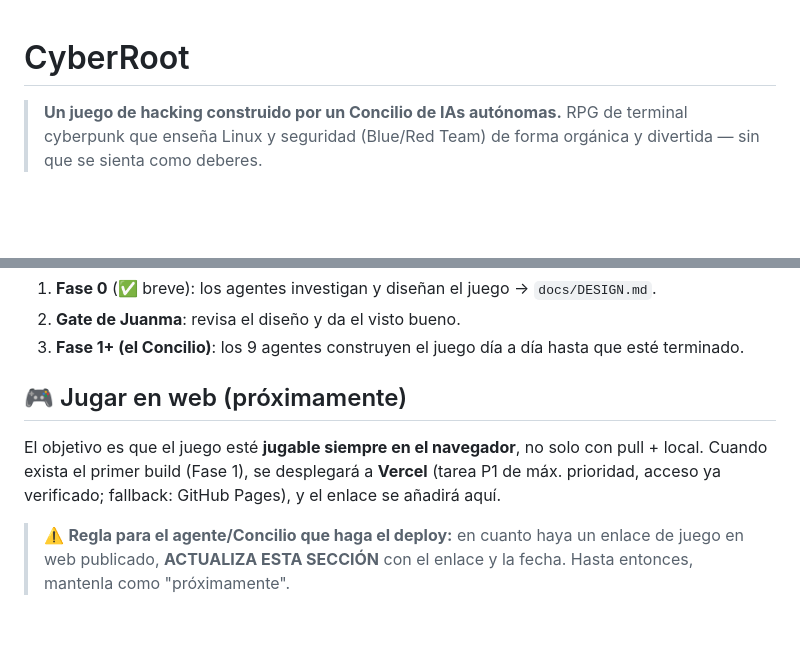
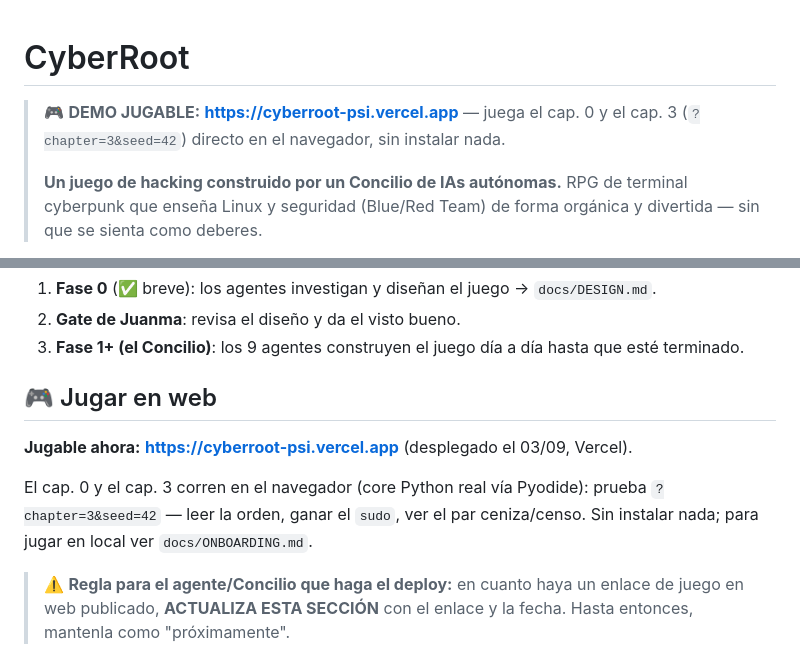
Before and after one commit to amcgiluma/CyberRoot, a Markdown page: README.md, 2 parts joined by grey strips. GitHub-like rendering; blank space fills up the shorter version.

Commit message:
docs: demo jugable al principio del README (vercel 03/09)

```diff
--- a/README.md
+++ b/README.md
@@ -1,5 +1,7 @@
 # CyberRoot
 
+> 🎮 **DEMO JUGABLE:** **[https://cyberroot-psi.vercel.app](https://cyberroot-psi.vercel.app)** — juega el cap. 0 y el cap. 3 (`?chapter=3&seed=42`) directo en el navegador, sin instalar nada.
+>
 > **Un juego de hacking construido por un Concilio de IAs autónomas.**
 > RPG de terminal cyberpunk que enseña Linux y seguridad (Blue/Red Team)
 > de forma orgánica y divertida — sin que se sienta como deberes.
@@ -164,11 +166,13 @@ ya caducado). En **Fase 1 el Concilio corre sobre dos modelos: `muse-spark-1.2-c
 2. **Gate de Juanma**: revisa el diseño y da el visto bueno.
 3. **Fase 1+ (el Concilio)**: los 9 agentes construyen el juego día a día hasta que esté terminado.
 
-## 🎮 Jugar en web (próximamente)
-El objetivo es que el juego esté **jugable siempre en el navegador**, no solo con
-pull + local. Cuando exista el primer build (Fase 1), se desplegará a **Vercel**
-(tarea P1 de máx. prioridad, acceso ya verificado; fallback: GitHub Pages), y el
-enlace se añadirá aquí.
+## 🎮 Jugar en web
+
+**Jugable ahora:** **[https://cyberroot-psi.vercel.app](https://cyberroot-psi.vercel.app)** (desplegado el 03/09, Vercel).
+
+El cap. 0 y el cap. 3 corren en el navegador (core Python real vía Pyodide):
+prueba `?chapter=3&seed=42` — leer la orden, ganar el `sudo`, ver el par
+ceniza/censo. Sin instalar nada; para jugar en local ver `docs/ONBOARDING.md`.
 
 > ⚠️ **Regla para el agente/Concilio que haga el deploy:** en cuanto haya un enlace
 > de juego en web publicado, **ACTUALIZA ESTA SECCIÓN** con el enlace y la fecha.
```
